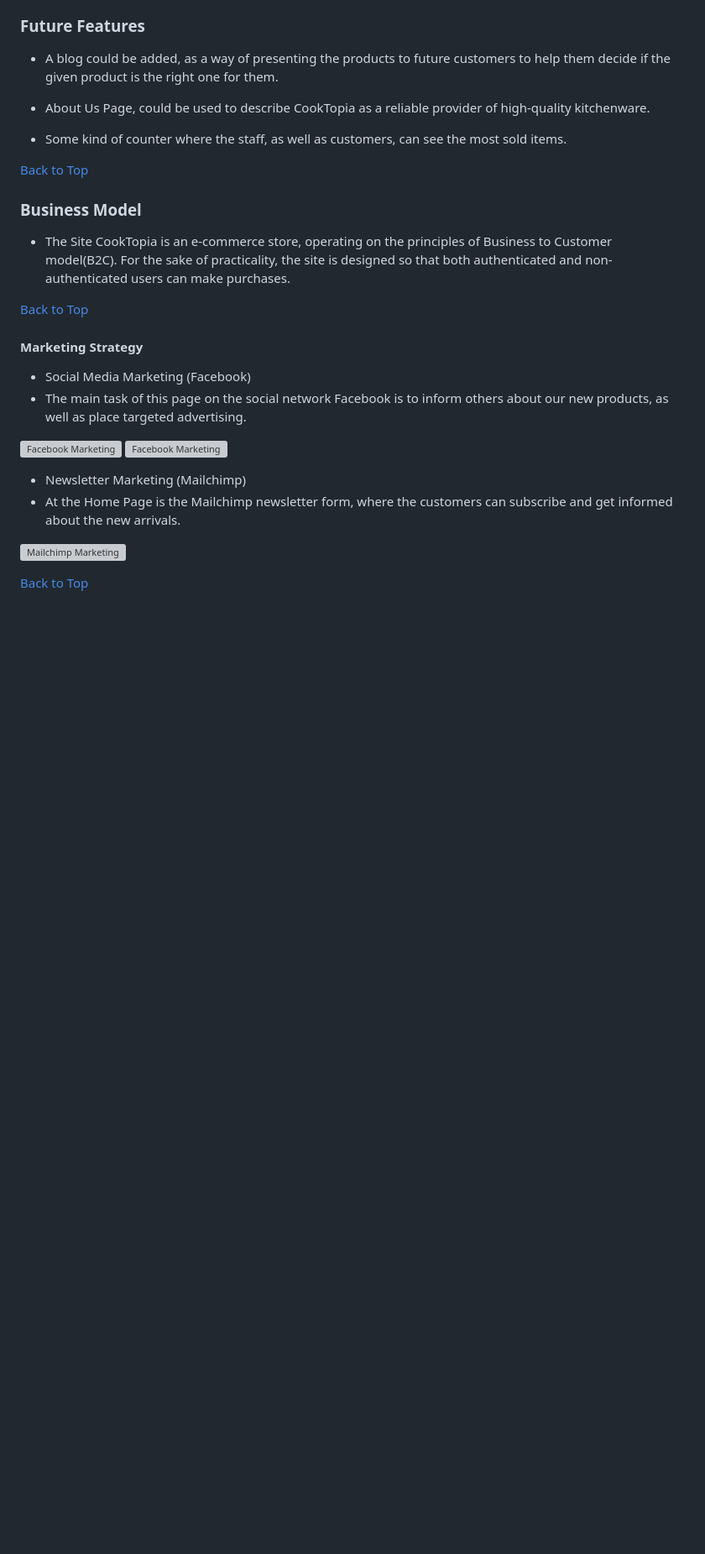
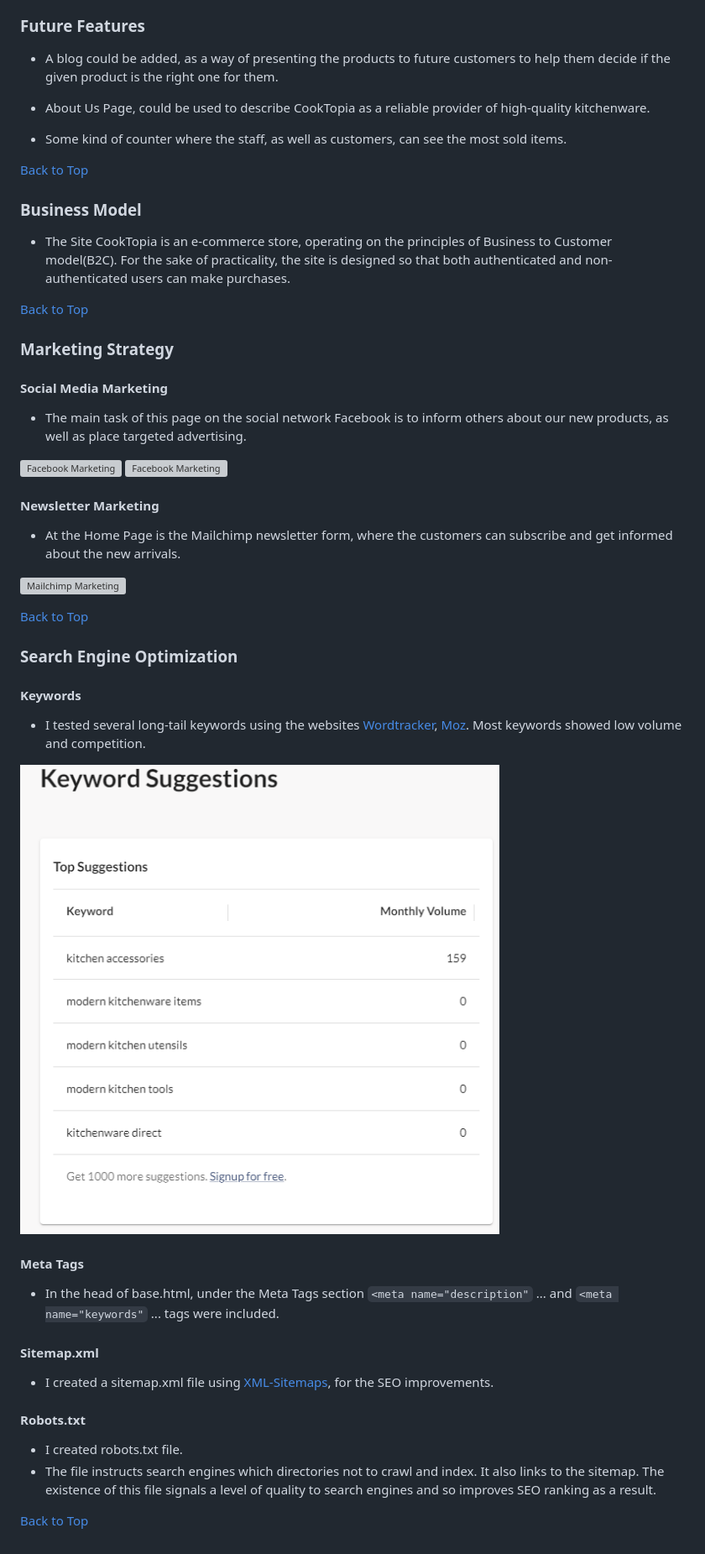
Before and after one commit to AleksandarJavorovic/cooktopia, a Markdown page: README.md, the part around the change printed below. Shown: that part at 84% size. Rendered like a GitHub page; pictures changed too: static/images/marketing/moz-key-research.png (added); blank space fills up the shorter version; grey boxes are pictures that could not be loaded.

Commit message:
add content to seo section of readme file

```diff
--- a/README.md
+++ b/README.md
@@ -670,17 +678,40 @@ The custom models made for this project were:
 
 [Back to Top](#table-of-contents)
 
-#### Marketing Strategy
+### Marketing Strategy
 
-- Social Media Marketing (Facebook)
+#### Social Media Marketing
 - The main task of this page on the social network Facebook is to inform others about our new products, as well as place targeted advertising.
 
 ![Facebook Marketing](static/images/marketing/facebook-page-1.png)
 ![Facebook Marketing](static/images/marketing/facebook-page-2.png)
 
-- Newsletter Marketing (Mailchimp)
+#### Newsletter Marketing
 - At the Home Page is the Mailchimp newsletter form, where the customers can subscribe and get informed about the new arrivals.
 
 ![Mailchimp Marketing](static/images/features/35-mailchimp-successfull.png)
 
 [Back to Top](#table-of-contents)
+
+### Search Engine Optimization
+
+#### Keywords
+
+- I tested several long-tail keywords using the websites [Wordtracker](https://www.wordtracker.com/), [Moz](https://moz.com/). Most keywords showed low volume and competition.
+
+![Keyword](static/images/marketing/moz-key-research.png)
+
+#### Meta Tags
+
+- In the head of base.html, under the Meta Tags section `<meta name="description"` ... and `<meta name="keywords"` ... tags were included.
+
+#### Sitemap.xml
+
+- I created a sitemap.xml file using [XML-Sitemaps](https://www.xml-sitemaps.com/), for the SEO improvements.
+
+#### Robots.txt
+
+- I created robots.txt file.
+- The file instructs search engines which directories not to crawl and index. It also links to the sitemap. The existence of this file signals a level of quality to search engines and so improves SEO ranking as a result.
+
+[Back to Top](#table-of-contents)
```
Also changed, not shown: other parts of README.md (+8 -0 lines).
